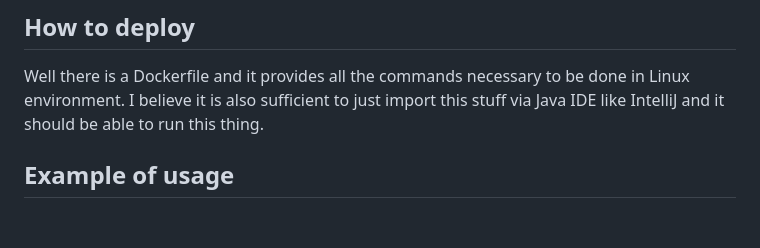
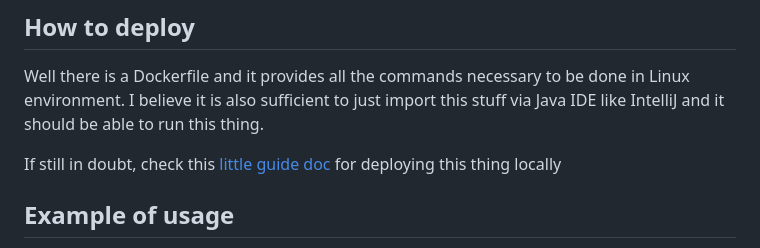
Before and after one commit to Mtik333/OCRCreditsMobygamesTest, a Markdown page: README.MD, the part around the change. Drawn GitHub-style; blank space fills up the shorter version.

Commit message:
referring to the guide in readme?

```diff
--- a/README.MD
+++ b/README.MD
@@ -8,6 +8,7 @@ Using Tesseract for OCRing the screenshots and OpenNLP for "trying-to-detect" na
 
 Well there is a Dockerfile and it provides all the commands necessary to be done in Linux environment. I believe it is also sufficient to just import this stuff via Java IDE like IntelliJ and it should be able to run this thing.
 
+If still in doubt, check this [little guide doc](OCR%20Mobygames.md) for deploying this thing locally
 ## Example of usage
 
 Check this example for PGA 2K23\
```
